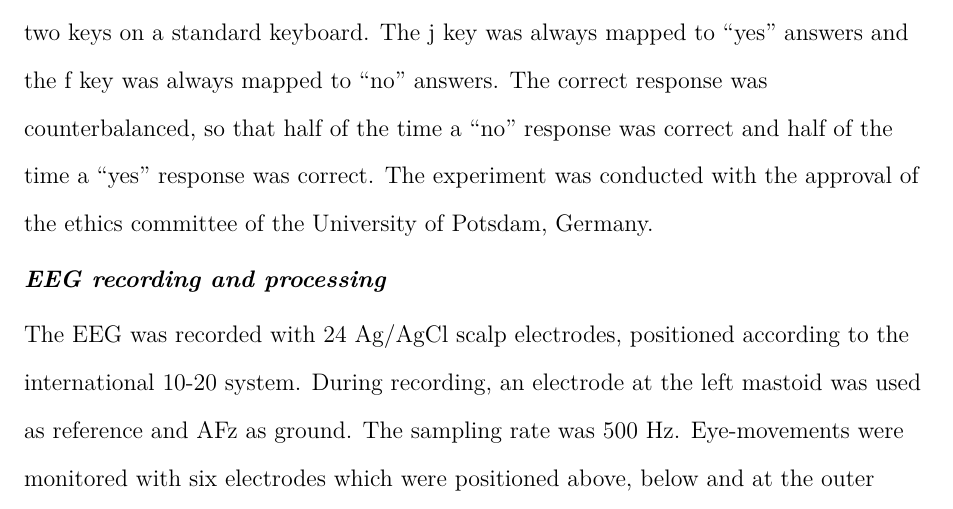
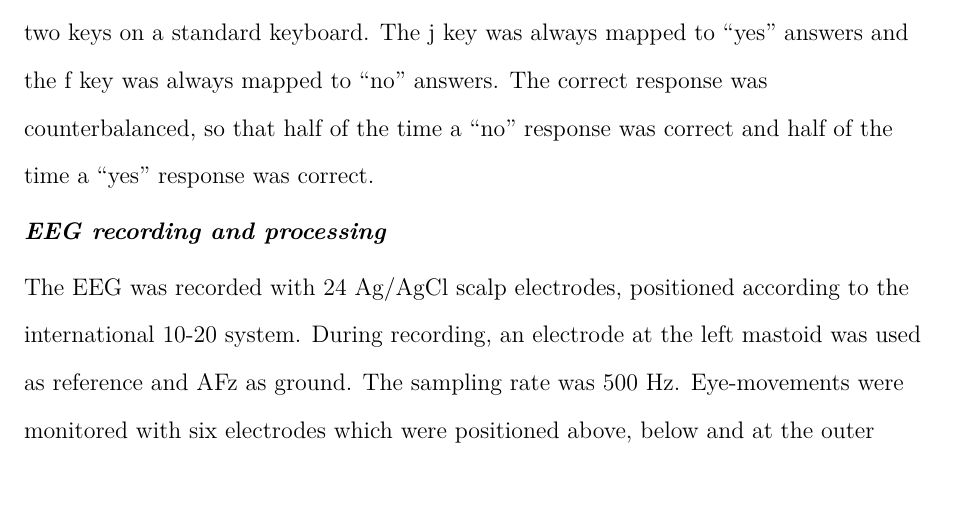
Before and after one commit to vasishth/SchoknechtVasishthInterference, a LaTeX paper (paper/main.tex): part of page 27 of 58, cut so that both start at the same text. Compiled offline with pdfLaTeX.

Commit message:
removed ethics statement

```diff
--- a/paper/main.tex
+++ b/paper/main.tex
@@ -373,7 +373,7 @@ We turn next to the event-related potentials experiment.
 The experiment was conducted in two experimental sessions for practical reasons (each of the sessions lasted approximately two hours). Sessions were separated by one to eight weeks for each participant (the median gap was 2 weeks, the first and third quartiles being 1 and 3 weeks). The procedure of both sessions was identical.
 
 During each experimental session, the EEG was recorded while participants were
-seated in a sound-proof booth. OpenSesame was used to present sentences word-by-word \citep{opensesame}. Participants were familiarized with the procedure with two practice sentences. After that, the experiment was conducted in four blocks of 50 sentences each, presenting the items in pseudorandomized order, with breaks between the blocks. Each trial started with the presentation of a fixation cross in the center of the screen for 500 ms. Next, each word of the sentence was presented in the center of the screen. Word duration for words of interest (subject, distractor, pre-pre-critical word, pre-critical word, critical verb, post-critical word) was 500 ms. Word duration of all other words was 190 ms + 20 ms per character of the specific word. The inter-stimulus interval between all words was 400 ms. After a third of the trials, participants were asked to answer yes/no comprehension questions by pressing one of two keys on a standard keyboard. The j key was always mapped to ``yes'' answers and the f key was always mapped to ``no'' answers. The correct response was counterbalanced, so that half of the time a ``no'' response was correct and half of the time a ``yes'' response was correct. The experiment was conducted with the approval of the ethics committee of the University of Potsdam, Germany.
+seated in a sound-proof booth. OpenSesame was used to present sentences word-by-word \citep{opensesame}. Participants were familiarized with the procedure with two practice sentences. After that, the experiment was conducted in four blocks of 50 sentences each, presenting the items in pseudorandomized order, with breaks between the blocks. Each trial started with the presentation of a fixation cross in the center of the screen for 500 ms. Next, each word of the sentence was presented in the center of the screen. Word duration for words of interest (subject, distractor, pre-pre-critical word, pre-critical word, critical verb, post-critical word) was 500 ms. Word duration of all other words was 190 ms + 20 ms per character of the specific word. The inter-stimulus interval between all words was 400 ms. After a third of the trials, participants were asked to answer yes/no comprehension questions by pressing one of two keys on a standard keyboard. The j key was always mapped to ``yes'' answers and the f key was always mapped to ``no'' answers. The correct response was counterbalanced, so that half of the time a ``no'' response was correct and half of the time a ``yes'' response was correct.
 
 \subsubsection{EEG recording and processing}
 The EEG was recorded with 24 Ag/AgCl scalp electrodes, positioned according to the international 10-20 system. During recording, an electrode at the left mastoid was used as reference and AFz as ground. The sampling rate was 500 Hz. Eye-movements were monitored with six electrodes which were positioned above, below and at the outer canthus of both eyes. Impedances of all electrodes were kept below 5k$\Omega$.
```
